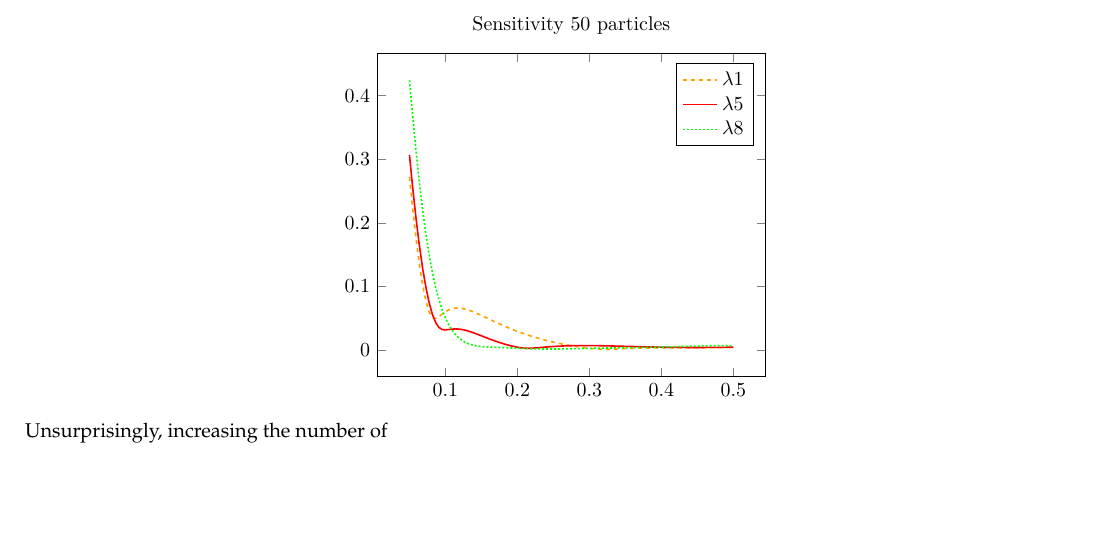
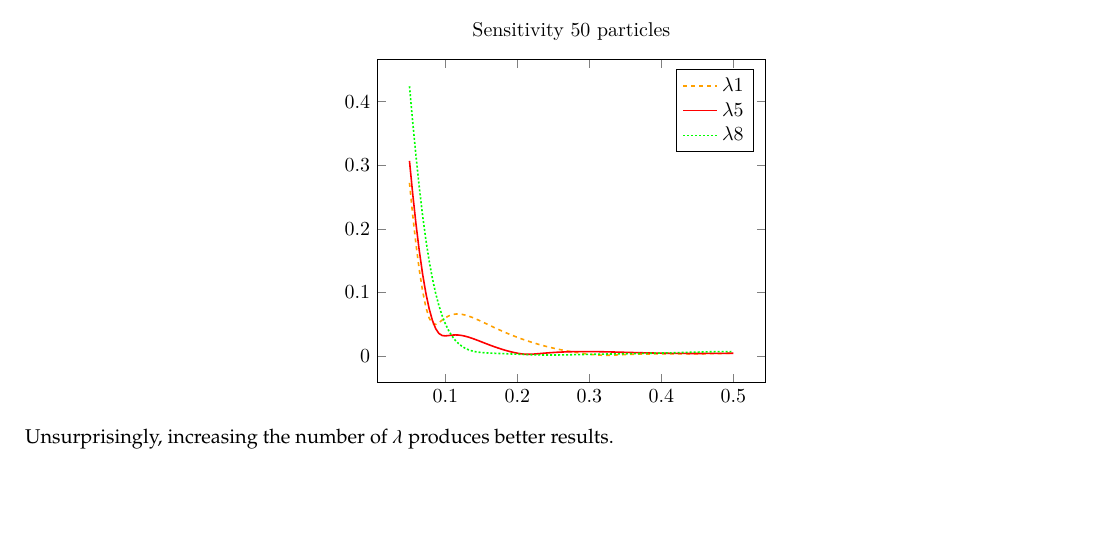
Before and after one commit to manueloid/jj-calc, a LaTeX document (Documents/Notes/notes.tex, which reads Documents/Notes/Chapters/Results/sensitivity.tex): part of page 13 of 14, cut so that both start at the same text. Compiled offline with pdfLaTeX.

Commit message:
Finished sentence in sensitivity.tex

```diff
--- a/Documents/Notes/Chapters/Results/sensitivity.tex
+++ b/Documents/Notes/Chapters/Results/sensitivity.tex
@@ -22,8 +22,7 @@ Again we can see that the best performances are achieved by the Hessian version
 \includegraphics{./gfx/sensitivity_compare30.pdf}
 
 \begin{center}
- \includegraphics{./gfx/sensitivity_compare50.pdf}
+	\includegraphics{./gfx/sensitivity_compare50.pdf}
 \end{center}
 
-
-Unsurprisingly, increasing the number of
+Unsurprisingly, increasing the number of $ \lambda $ produces better results.
```
Also changed, not shown: Documents/Notes/latex_build/notes.pdf, Documents/Notes/Chapters/Results/sensitivity.tex (2 more changed lines), 1 other file.
